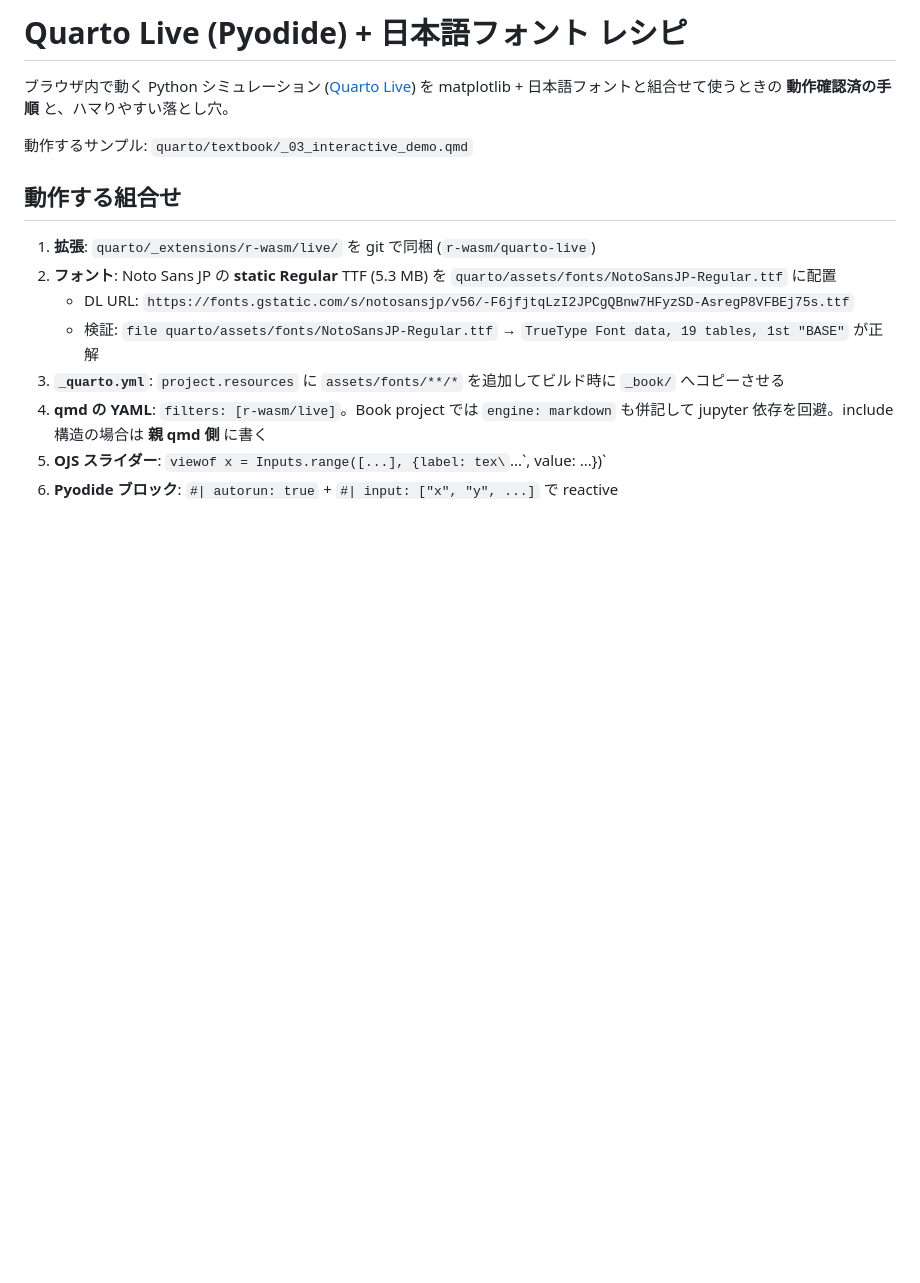
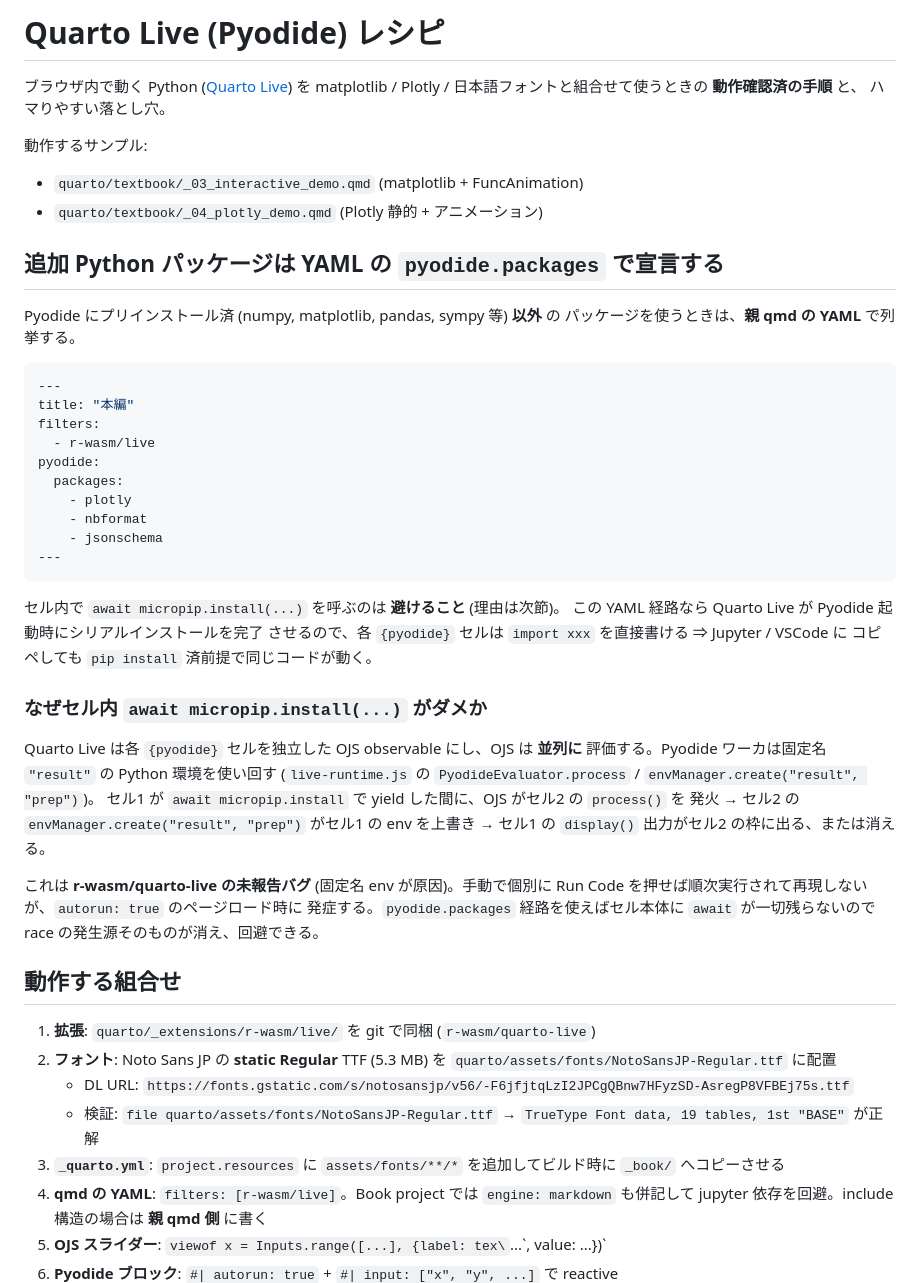
Before and after one commit to yama662607/quarto-textbook-template, a Markdown page: docs/quarto-live.md, the part around one of its changes. Drawn GitHub-style; blank space fills up the shorter version.

````diff
--- a/docs/quarto-live.md
+++ b/docs/quarto-live.md
@@ -1,9 +1,49 @@
-# Quarto Live (Pyodide) + 日本語フォント レシピ
+# Quarto Live (Pyodide) レシピ
 
-ブラウザ内で動く Python シミュレーション ([Quarto Live](https://r-wasm.github.io/quarto-live/)) を
-matplotlib + 日本語フォントと組合せて使うときの **動作確認済の手順** と、ハマりやすい落とし穴。
+ブラウザ内で動く Python ([Quarto Live](https://r-wasm.github.io/quarto-live/)) を
+matplotlib / Plotly / 日本語フォントと組合せて使うときの **動作確認済の手順** と、
+ハマりやすい落とし穴。
 
-動作するサンプル: `quarto/textbook/_03_interactive_demo.qmd`
+動作するサンプル:
+- `quarto/textbook/_03_interactive_demo.qmd` (matplotlib + FuncAnimation)
+- `quarto/textbook/_04_plotly_demo.qmd` (Plotly 静的 + アニメーション)
+
+## 追加 Python パッケージは YAML の `pyodide.packages` で宣言する
+
+Pyodide にプリインストール済 (numpy, matplotlib, pandas, sympy 等) **以外** の
+パッケージを使うときは、**親 qmd の YAML** で列挙する。
+
+```yaml
+---
+title: "本編"
+filters:
+  - r-wasm/live
+pyodide:
+  packages:
+    - plotly
+    - nbformat
+    - jsonschema
+---
+```
+
+セル内で `await micropip.install(...)` を呼ぶのは **避けること** (理由は次節)。
+この YAML 経路なら Quarto Live が Pyodide 起動時にシリアルインストールを完了
+させるので、各 `{pyodide}` セルは `import xxx` を直接書ける ⇒ Jupyter / VSCode に
+コピペしても `pip install` 済前提で同じコードが動く。
+
+### なぜセル内 `await micropip.install(...)` がダメか
+
+Quarto Live は各 `{pyodide}` セルを独立した OJS observable にし、OJS は **並列に**
+評価する。Pyodide ワーカは固定名 `"result"` の Python 環境を使い回す
+(`live-runtime.js` の `PyodideEvaluator.process` / `envManager.create("result", "prep")`)。
+セル1 が `await micropip.install` で yield した間に、OJS がセル2 の `process()` を
+発火 → セル2 の `envManager.create("result", "prep")` がセル1 の env を上書き →
+セル1 の `display()` 出力がセル2 の枠に出る、または消える。
+
+これは **r-wasm/quarto-live の未報告バグ** (固定名 env が原因)。手動で個別に
+Run Code を押せば順次実行されて再現しないが、`autorun: true` のページロード時に
+発症する。`pyodide.packages` 経路を使えばセル本体に `await` が一切残らないので
+race の発生源そのものが消え、回避できる。
 
 ## 動作する組合せ
 
````
Also changed, not shown: other parts of docs/quarto-live.md (+29 -4 lines), AGENTS.md (+10 -4 lines).
